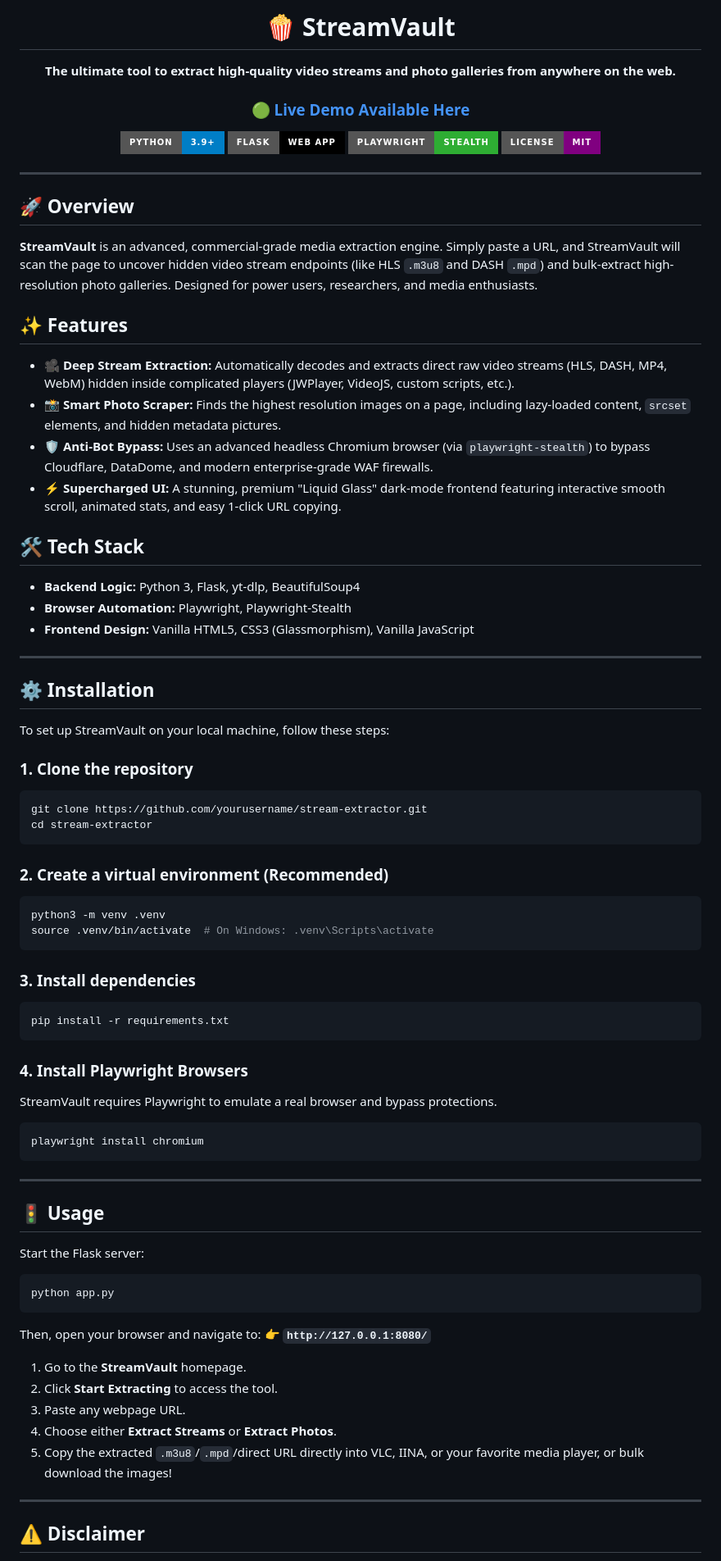
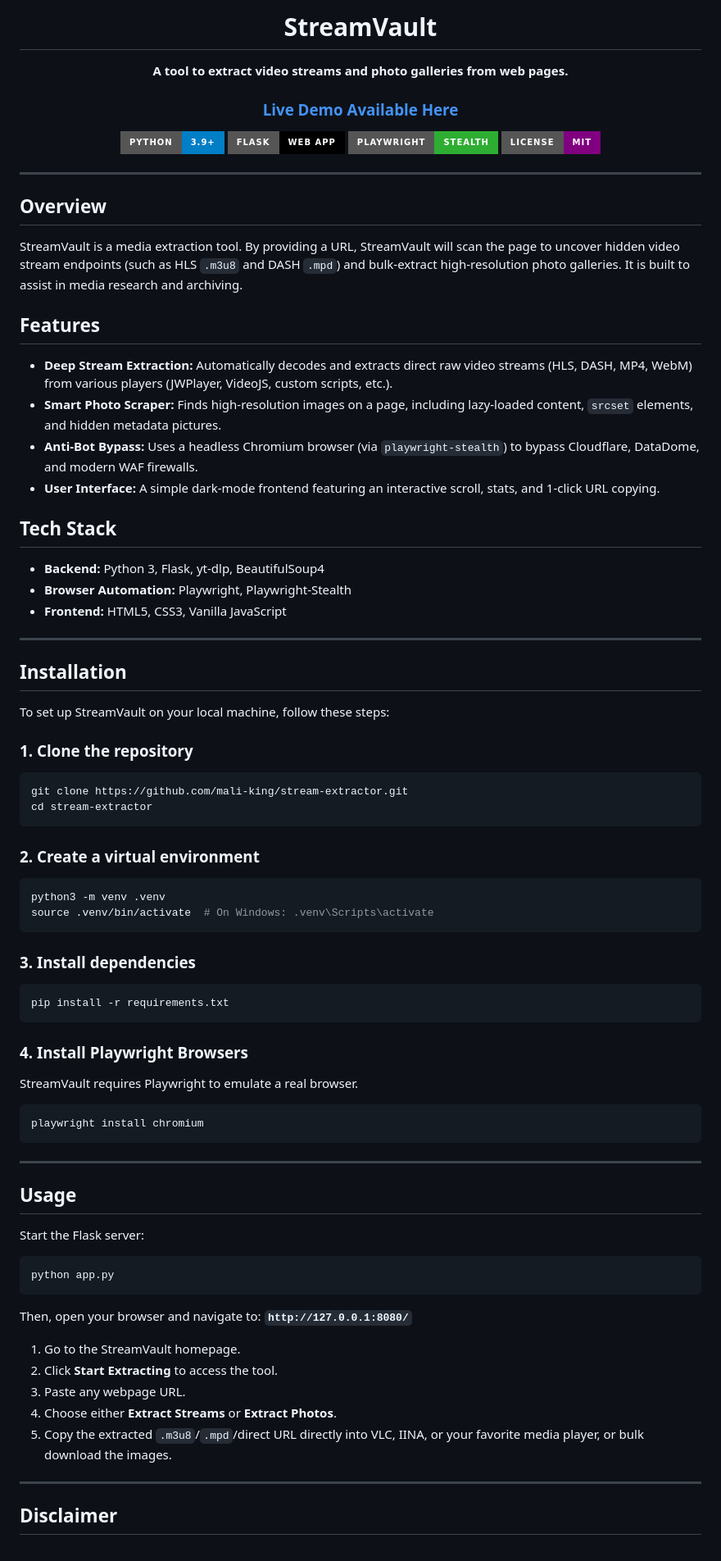
Before and after one commit to mali-king/stream-extractor, a Markdown page: README.md, the part around one of its changes. Shown at 82% size. GitHub-like rendering; badges without logos.

Commit message:
docs: remove emojis and humanize readme

````diff
--- a/README.md
+++ b/README.md
@@ -1,8 +1,8 @@
 <div align="center">
-  <h1>🍿 StreamVault</h1>
-  <p><b>The ultimate tool to extract high-quality video streams and photo galleries from anywhere on the web.</b></p>
+  <h1>StreamVault</h1>
+  <p><b>A tool to extract video streams and photo galleries from web pages.</b></p>
 
-  <h3>🟢 <a href="https://streamvault-coyd.onrender.com" target="_blank">Live Demo Available Here</a></h3>
+  <h3><a href="https://streamvault-coyd.onrender.com" target="_blank">Live Demo Available Here</a></h3>
 
   [![Python](https://img.shields.io/badge/Python-3.9%2B-blue?style=for-the-badge&logo=python&logoColor=white)](https://python.org)
   [![Flask](https://img.shields.io/badge/Flask-Web%20App-black?style=for-the-badge&logo=flask)](https://flask.palletsprojects.com/)
@@ -12,36 +12,36 @@
 
 ---
 
-## 🚀 Overview
+## Overview
 
-**StreamVault** is an advanced, commercial-grade media extraction engine. Simply paste a URL, and StreamVault will scan the page to uncover hidden video stream endpoints (like HLS `.m3u8` and DASH `.mpd`) and bulk-extract high-resolution photo galleries. Designed for power users, researchers, and media enthusiasts.
+StreamVault is a media extraction tool. By providing a URL, StreamVault will scan the page to uncover hidden video stream endpoints (such as HLS `.m3u8` and DASH `.mpd`) and bulk-extract high-resolution photo galleries. It is built to assist in media research and archiving.
 
-## ✨ Features
+## Features
 
-- **🎥 Deep Stream Extraction:** Automatically decodes and extracts direct raw video streams (HLS, DASH, MP4, WebM) hidden inside complicated players (JWPlayer, VideoJS, custom scripts, etc.).
-- **📸 Smart Photo Scraper:** Finds the highest resolution images on a page, including lazy-loaded content, `srcset` elements, and hidden metadata pictures.
-- **🛡️ Anti-Bot Bypass:** Uses an advanced headless Chromium browser (via `playwright-stealth`) to bypass Cloudflare, DataDome, and modern enterprise-grade WAF firewalls.
-- **⚡ Supercharged UI:** A stunning, premium "Liquid Glass" dark-mode frontend featuring interactive smooth scroll, animated stats, and easy 1-click URL copying.
+- **Deep Stream Extraction:** Automatically decodes and extracts direct raw video streams (HLS, DASH, MP4, WebM) from various players (JWPlayer, VideoJS, custom scripts, etc.).
+- **Smart Photo Scraper:** Finds high-resolution images on a page, including lazy-loaded content, `srcset` elements, and hidden metadata pictures.
+- **Anti-Bot Bypass:** Uses a headless Chromium browser (via `playwright-stealth`) to bypass Cloudflare, DataDome, and modern WAF firewalls.
+- **User Interface:** A simple dark-mode frontend featuring an interactive scroll, stats, and 1-click URL copying.
 
-## 🛠️ Tech Stack
+## Tech Stack
 
-- **Backend Logic:** Python 3, Flask, yt-dlp, BeautifulSoup4
+- **Backend:** Python 3, Flask, yt-dlp, BeautifulSoup4
 - **Browser Automation:** Playwright, Playwright-Stealth
-- **Frontend Design:** Vanilla HTML5, CSS3 (Glassmorphism), Vanilla JavaScript
+- **Frontend:** HTML5, CSS3, Vanilla JavaScript
 
 ---
 
-## ⚙️ Installation
+## Installation
 
 To set up StreamVault on your local machine, follow these steps:
 
 ### 1. Clone the repository
 ```bash
-git clone https://github.com/yourusername/stream-extractor.git
+git clone https://github.com/mali-king/stream-extractor.git
 cd stream-extractor
 ```
 
-### 2. Create a virtual environment (Recommended)
+### 2. Create a virtual environment
 ```bash
 python3 -m venv .venv
 source .venv/bin/activate  # On Windows: .venv\Scripts\activate
@@ -53,29 +53,29 @@ pip install -r requirements.txt
 ```
 
 ### 4. Install Playwright Browsers
-StreamVault requires Playwright to emulate a real browser and bypass protections.
+StreamVault requires Playwright to emulate a real browser.
 ```bash
 playwright install chromium
 ```
 
 ---
 
-## 🚦 Usage
+## Usage
 
 Start the Flask server:
 ```bash
 python app.py
 ```
 Then, open your browser and navigate to:
-**👉 `http://127.0.0.1:8080/`**
+**`http://127.0.0.1:8080/`**
 
-1. Go to the **StreamVault** homepage.
+1. Go to the StreamVault homepage.
 2. Click **Start Extracting** to access the tool.
 3. Paste any webpage URL.
 4. Choose either **Extract Streams** or **Extract Photos**.
-5. Copy the extracted `.m3u8`/`.mpd`/direct URL directly into VLC, IINA, or your favorite media player, or bulk download the images!
+5. Copy the extracted `.m3u8`/`.mpd`/direct URL directly into VLC, IINA, or your favorite media player, or bulk download the images.
 
 ---
 
-## ⚠️ Disclaimer
+## Disclaimer
 
````
Also changed, not shown: other parts of README.md (+4 -6 lines).
